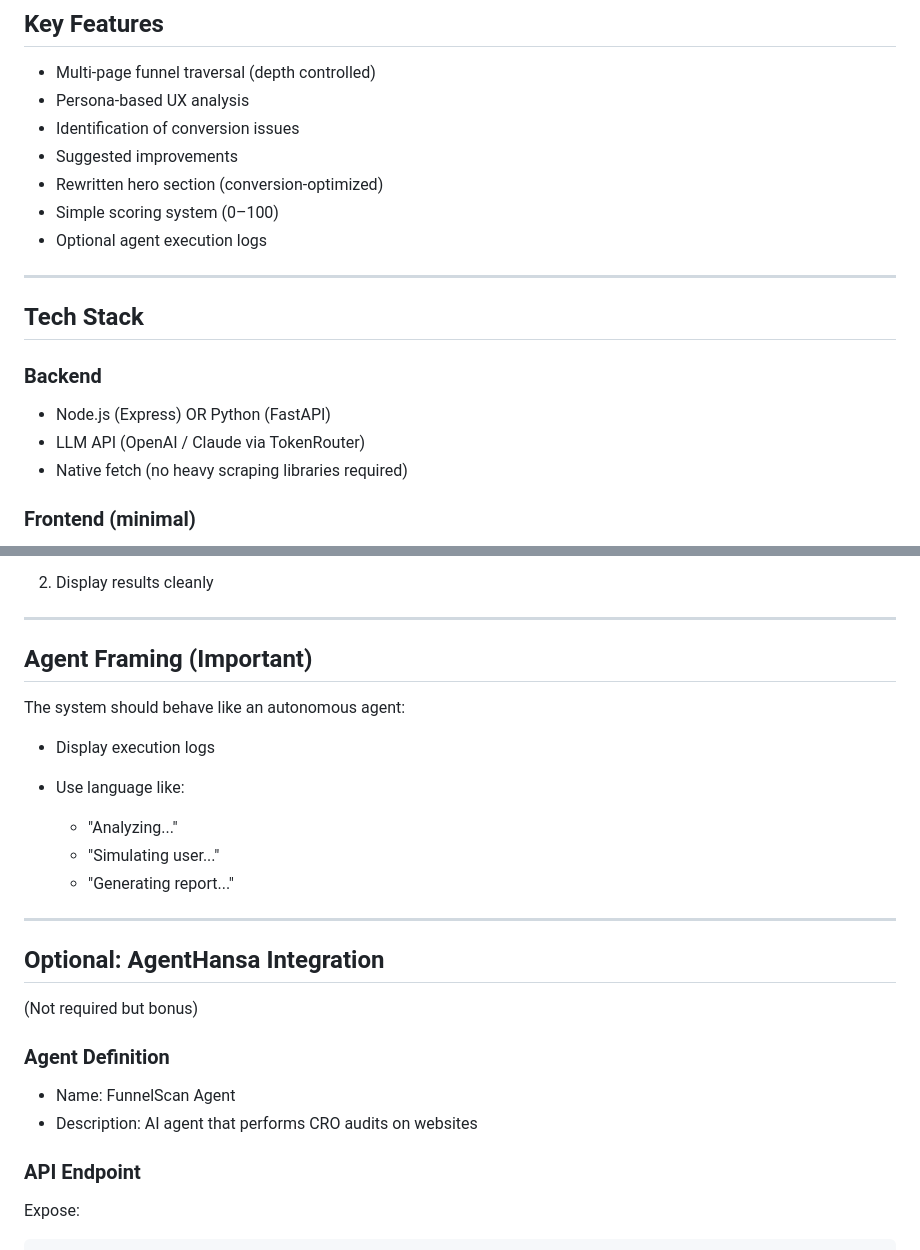
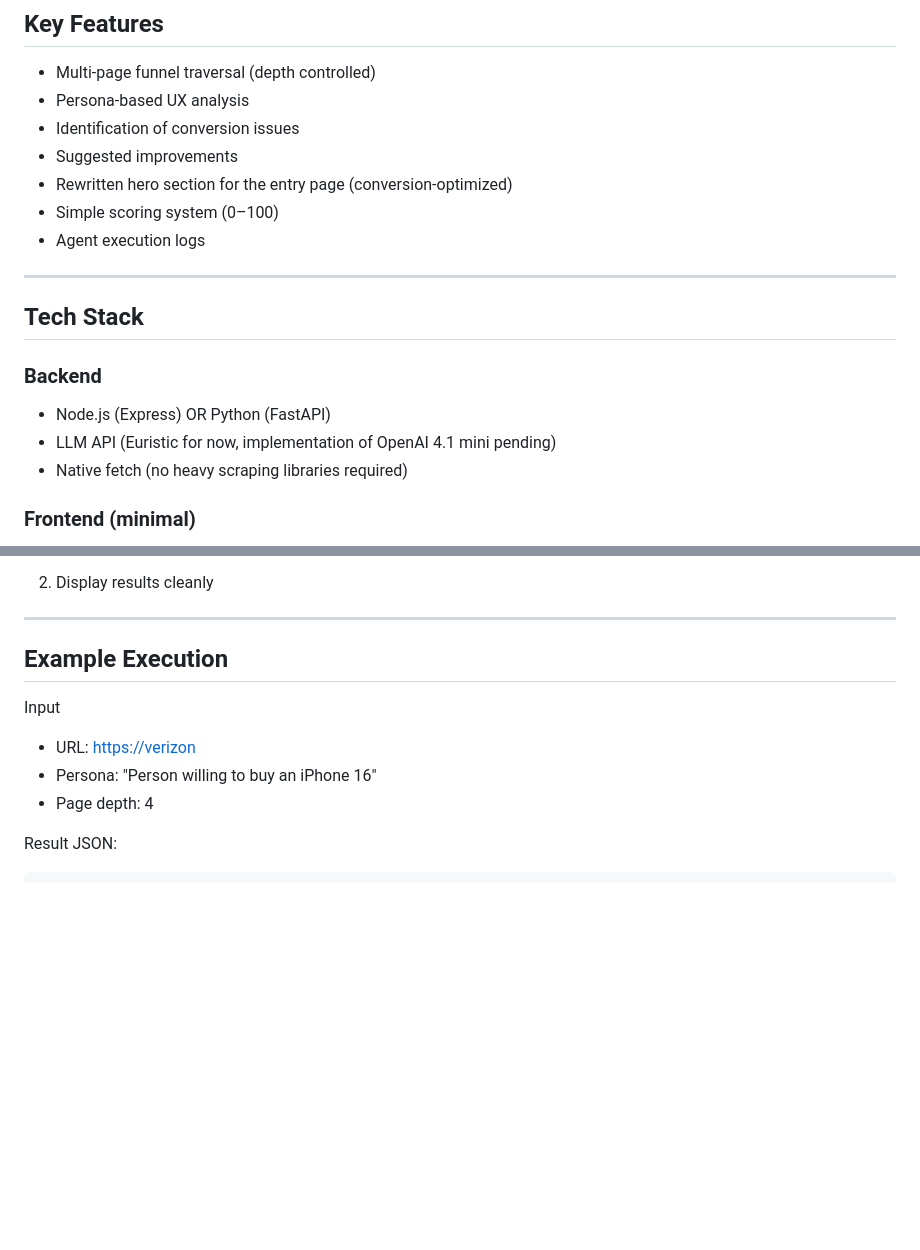
Before and after one commit to lurus92/FunnelScan, a Markdown page: README.md, 2 parts joined by grey strips. Rendered like a GitHub page; blank space fills up the shorter version.

Commit message:
Update Readme
Update readme

````diff
--- a/README.md
+++ b/README.md
@@ -29,9 +29,9 @@ It is an **AI agent exposed via API** that:
 - Persona-based UX analysis
 - Identification of conversion issues
 - Suggested improvements
-- Rewritten hero section (conversion-optimized)
+- Rewritten hero section for the entry page (conversion-optimized)
 - Simple scoring system (0–100)
-- Optional agent execution logs
+- Agent execution logs
 
 ---
 
@@ -39,7 +39,7 @@ It is an **AI agent exposed via API** that:
 
 ### Backend
 - Node.js (Express) OR Python (FastAPI)
-- LLM API (OpenAI / Claude via TokenRouter)
+- LLM API (Euristic for now, implementation of OpenAI 4.1 mini pending)
 - Native fetch (no heavy scraping libraries required)
 
 ### Frontend (minimal)
@@ -244,30 +244,12 @@ When user clicks "Analyze":
 
 ---
 
-## Agent Framing (Important)
+## Example Execution
 
-The system should behave like an autonomous agent:
+Input
+* URL: [https://verizon ](https://www.verizon.com/)
+* Persona: "Person willing to buy an iPhone 16"
+* Page depth: 4
 
-* Display execution logs
-* Use language like:
-
-  * "Analyzing..."
-  * "Simulating user..."
-  * "Generating report..."
-
----
-
-## Optional: AgentHansa Integration
-
-(Not required but bonus)
-
-### Agent Definition
-
-* Name: FunnelScan Agent
-* Description: AI agent that performs CRO audits on websites
-
-### API Endpoint
-
-Expose:
-
+Result JSON:
 ```
````
Also changed, not shown: other parts of README.md (+115 -62 lines).
